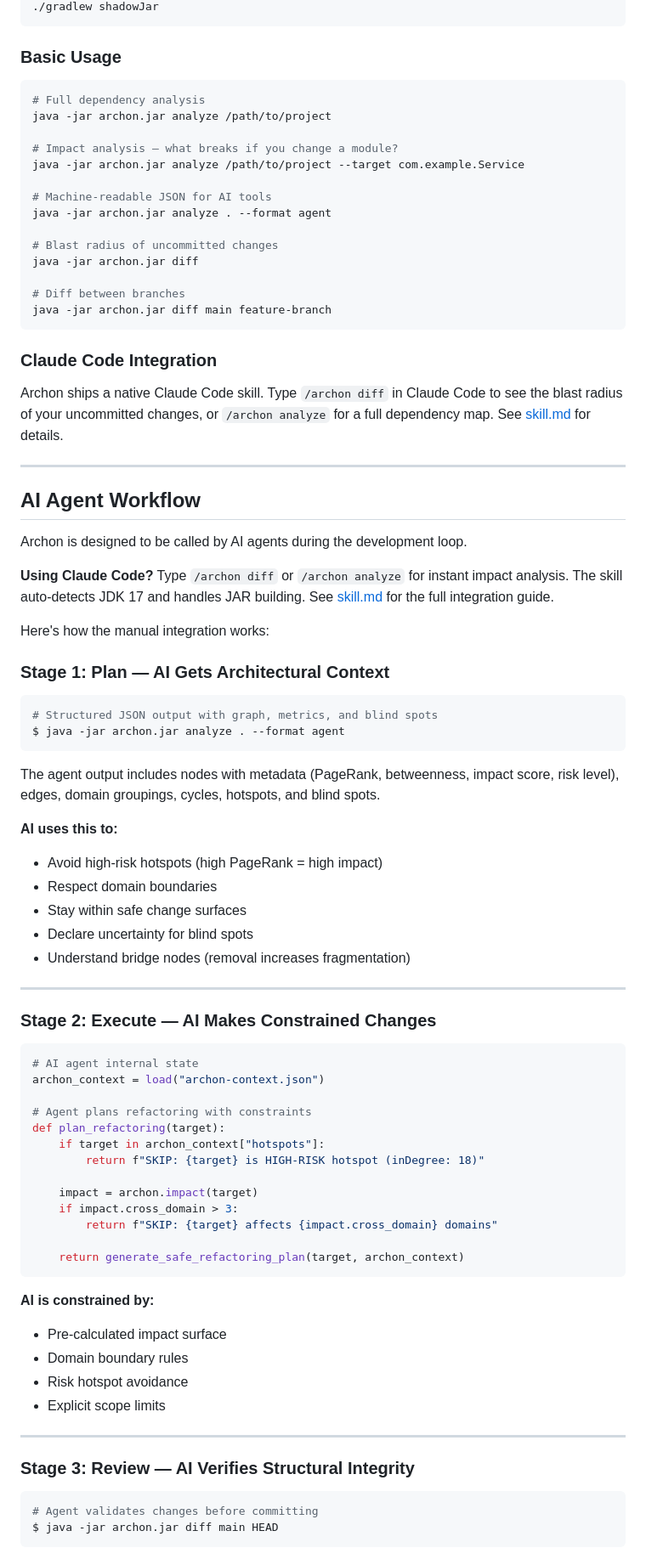
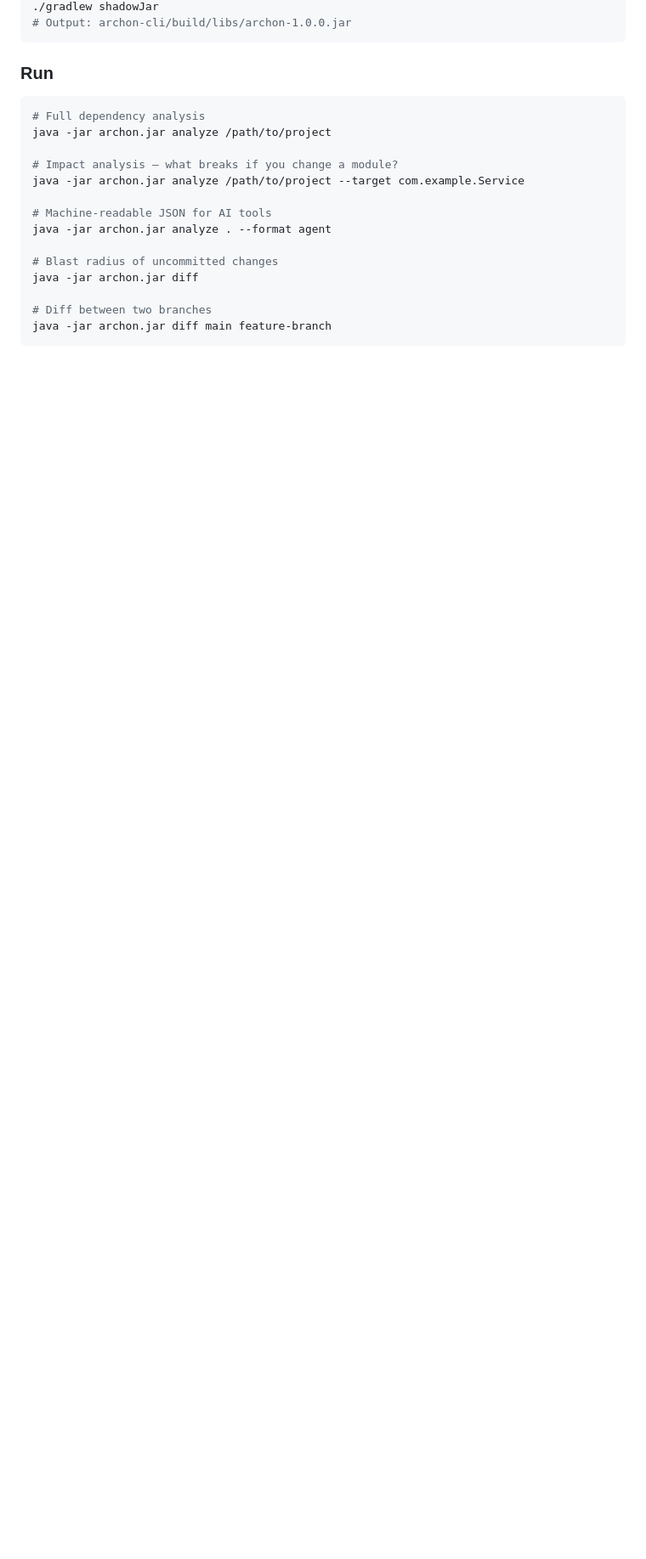
Before and after one commit to Schr0d/Archon, a Markdown page: README.md, the part around one of its changes. Shown at 85% size. GitHub-like rendering; blank space fills up the shorter version.

````diff
--- a/README.md
+++ b/README.md
@@ -83,7 +62,8 @@ Download the latest shadow JAR from [releases](https://github.com/Schr0d/Archon/
 ./gradlew shadowJar
+# Output: archon-cli/build/libs/archon-1.0.0.jar
 ```
 
-### Basic Usage
+### Run
 
 ```bash
 # Full dependency analysis
@@ -98,72 +78,5 @@ java -jar archon.jar analyze . --format agent
 # Blast radius of uncommitted changes
 java -jar archon.jar diff
 
-# Diff between branches
+# Diff between two branches
 java -jar archon.jar diff main feature-branch
-```
-
-### Claude Code Integration
-
-Archon ships a native Claude Code skill. Type `/archon diff` in Claude Code to see the blast radius of your uncommitted changes, or `/archon analyze` for a full dependency map. See [skill.md](skill.md) for details.
-
----
-
-## AI Agent Workflow
-
-Archon is designed to be called by AI agents during the development loop.
-
-**Using Claude Code?** Type `/archon diff` or `/archon analyze` for instant impact analysis. The skill auto-detects JDK 17 and handles JAR building. See [skill.md](skill.md) for the full integration guide.
-
-Here's how the manual integration works:
-
-### Stage 1: Plan — AI Gets Architectural Context
-
-```bash
-# Structured JSON output with graph, metrics, and blind spots
-$ java -jar archon.jar analyze . --format agent
-```
-
-The agent output includes nodes with metadata (PageRank, betweenness, impact score, risk level), edges, domain groupings, cycles, hotspots, and blind spots.
-
-**AI uses this to:**
-- Avoid high-risk hotspots (high PageRank = high impact)
-- Respect domain boundaries
-- Stay within safe change surfaces
-- Declare uncertainty for blind spots
-- Understand bridge nodes (removal increases fragmentation)
-
----
-
-### Stage 2: Execute — AI Makes Constrained Changes
-
-```python
-# AI agent internal state
-archon_context = load("archon-context.json")
-
-# Agent plans refactoring with constraints
-def plan_refactoring(target):
-    if target in archon_context["hotspots"]:
-        return f"SKIP: {target} is HIGH-RISK hotspot (inDegree: 18)"
-
-    impact = archon.impact(target)
-    if impact.cross_domain > 3:
-        return f"SKIP: {target} affects {impact.cross_domain} domains"
-
-    return generate_safe_refactoring_plan(target, archon_context)
-```
-
-**AI is constrained by:**
-- Pre-calculated impact surface
-- Domain boundary rules
-- Risk hotspot avoidance
-- Explicit scope limits
-
----
-
-### Stage 3: Review — AI Verifies Structural Integrity
-
-```bash
-# Agent validates changes before committing
-$ java -jar archon.jar diff main HEAD
-```
-
````
Also changed, not shown: other parts of README.md (+81 -179 lines), README-zh.md (+97 -214 lines).
